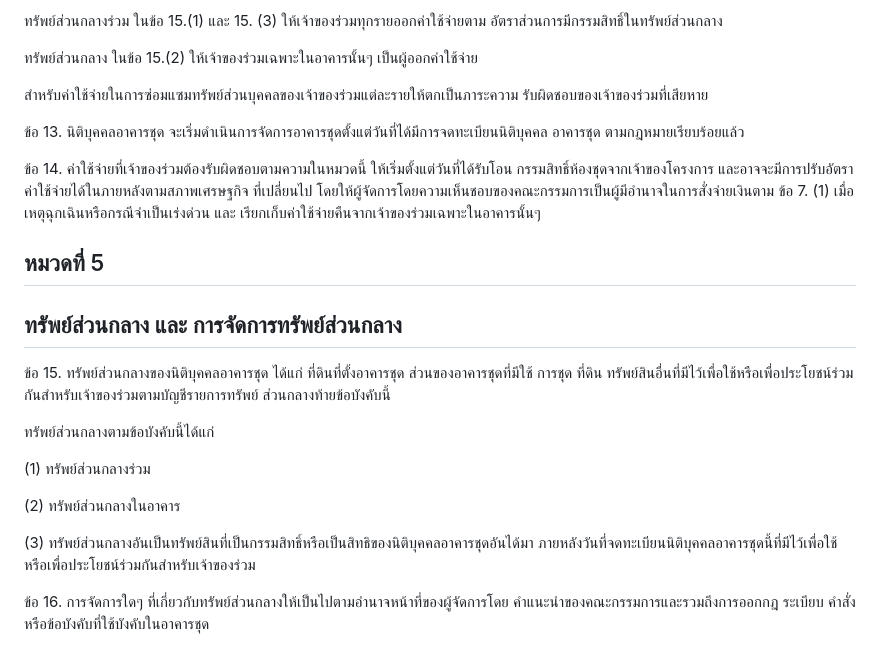
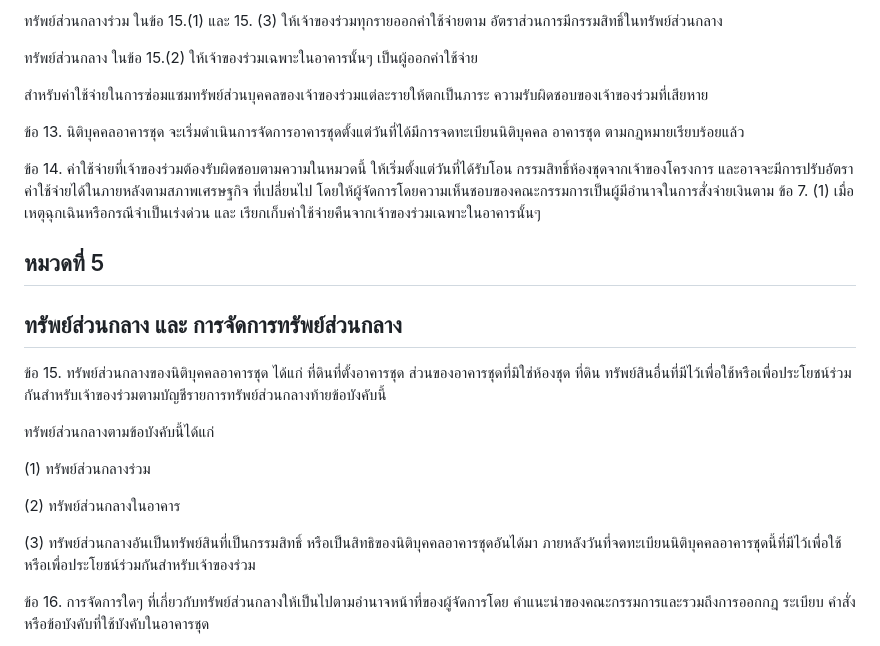
Before and after one commit to chaintng/supalai-park3-documents, a Markdown page: ข้อบังคับนิติศุภาลัยปาร์ค 3.md, the part around the change. Rendered like a GitHub page.

Commit message:
proof reading 6

```diff
--- a/ข้อบังคับนิติศุภาลัยปาร์ค 3.md
+++ b/ข้อบังคับนิติศุภาลัยปาร์ค 3.md
@@ -206,7 +206,7 @@
 
 ทรัพย์ส่วนกลาง ในข้อ 15.(2) ให้เจ้าของร่วมเฉพาะในอาคารนั้นๆ เป็นผู้ออกค่าใช้จ่าย
 
-สำหรับค่าใช้จ่ายในการซ่อมแซมทรัพย์ส่วนบุคคลของเจ้าของร่วมแต่ละรายให้ตกเป็นภาระความ รับผิดชอบของเจ้าของร่วมที่เสียหาย
+สำหรับค่าใช้จ่ายในการซ่อมแซมทรัพย์ส่วนบุคคลของเจ้าของร่วมแต่ละรายให้ตกเป็นภาระ ความรับผิดชอบของเจ้าของร่วมที่เสียหาย
 
 ข้อ 13. นิติบุคคลอาคารชุด จะเริ่มดำเนินการจัดการอาคารชุดตั้งแต่วันที่ได้มีการจดทะเบียนนิติบุคคล อาคารชุด ตามกฎหมายเรียบร้อยแล้ว
 
@@ -215,9 +215,7 @@
 ## หมวดที่ 5
 ## ทรัพย์ส่วนกลาง และ การจัดการทรัพย์ส่วนกลาง
 
-ข้อ 15. ทรัพย์ส่วนกลางของนิติบุคคลอาคารชุด ได้แก่ ที่ดินที่ตั้งอาคารชุด ส่วนของอาคารชุดที่มีใช้
-การชุด ที่ดิน ทรัพย์สินอื่นที่มีไว้เพื่อใช้หรือเพื่อประโยชน์ร่วมกันสำหรับเจ้าของร่วมตามบัญชีรายการทรัพย์
-ส่วนกลางท้ายข้อบังคับนี้
+ข้อ 15. ทรัพย์ส่วนกลางของนิติบุคคลอาคารชุด ได้แก่ ที่ดินที่ตั้งอาคารชุด ส่วนของอาคารชุดที่มิใช่ห้องชุด ที่ดิน ทรัพย์สินอื่นที่มีไว้เพื่อใช้หรือเพื่อประโยชน์ร่วมกันสำหรับเจ้าของร่วมตามบัญชีรายการทรัพย์ส่วนกลางท้ายข้อบังคับนี้
 
 ทรัพย์ส่วนกลางตามข้อบังคับนี้ได้แก่
 
@@ -225,7 +223,7 @@
 
 (2) ทรัพย์ส่วนกลางในอาคาร
 
-(3) ทรัพย์ส่วนกลางอันเป็นทรัพย์สินที่เป็นกรรมสิทธิ์หรือเป็นสิทธิของนิติบุคคลอาคารชุดอันได้มา
+(3) ทรัพย์ส่วนกลางอันเป็นทรัพย์สินที่เป็นกรรมสิทธิ์ หรือเป็นสิทธิของนิติบุคคลอาคารชุดอันได้มา
 ภายหลังวันที่จดทะเบียนนิติบุคคลอาคารชุดนี้ที่มีไว้เพื่อใช้ หรือเพื่อประโยชน์ร่วมกันสำหรับเจ้าของร่วม
 
 ข้อ 16. การจัดการใดๆ ที่เกี่ยวกับทรัพย์ส่วนกลางให้เป็นไปตามอำนาจหน้าที่ของผู้จัดการโดย
```
